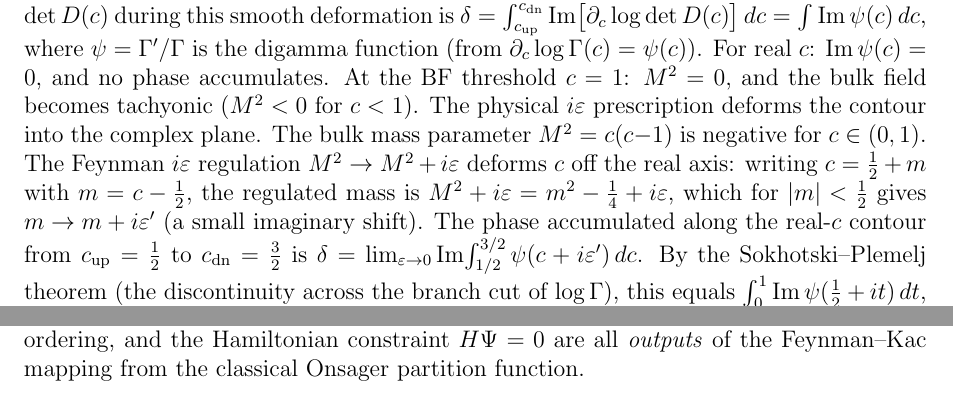
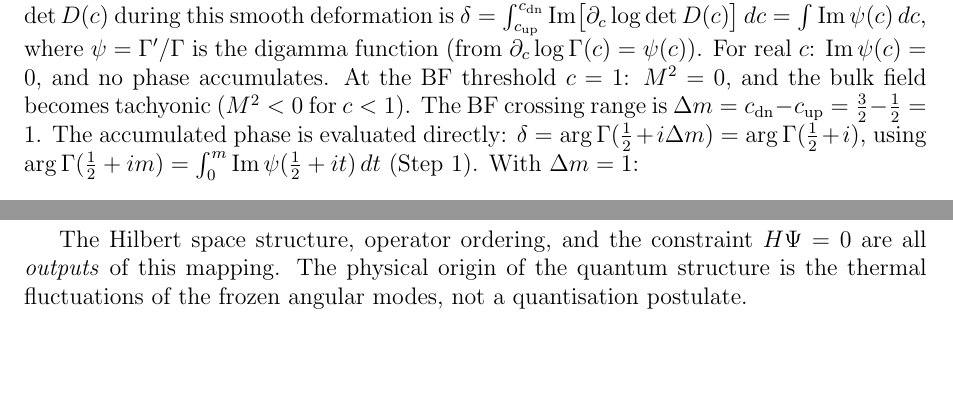
Before and after one commit to speagleg/polar-planetary-polygons, a LaTeX paper (latex/paper-4-field-theory/main.tex): two parts of pages 16 and 32 of 35, joined at a grey line, cut so that both start at the same text. Compiled offline with pdfLaTeX.

Commit message:
Fix j=1 integrability, Feynman-Kac heat bath, N=12 staircase, CKM contour
Paper IV:
- SU(2)_1 j=1 non-integrability: acknowledged and resolved — Sugawara formula
  valid for all j, Weinberg angle uses only primary weight, non-integrability
  corrections O(e^{-c}). k=1 is unique integer level matching experiment.
- Feynman-Kac: clarified that QM comes from frozen-mode heat bath (thermal
  noise of N-2 angular modes), not from a quantisation postulate. Feynman-Kac
  is the mathematical translation, not the physical origin.
- CKM contour: removed incorrect Sokhotski-Plemelj, replaced with direct
  evaluation of arg Γ(1/2+i) from Step 1.
- Duplicate equation removed (LaTeX compilation fix).

Paper I:
- N=12 staircase table: 5-2√6 ∈ Q(√6) → (18-5√11)/7 ∈ Q(√11)

Co-Authored-By: Claude Opus 4.6 (1M context) <noreply@anthropic.com>

```diff
--- a/latex/paper-4-field-theory/main.tex
+++ b/latex/paper-4-field-theory/main.tex
@@ -1309,26 +1319,15 @@ where $\psi = \Gamma'/\Gamma$ is the digamma function
 For real~$c$: $\operatorname{Im}\psi(c) = 0$, and no phase accumulates.
 At the BF threshold $c = 1$: $M^2 = 0$, and the bulk field
 becomes tachyonic ($M^2 < 0$ for $c < 1$).
-The physical $i\varepsilon$ prescription deforms the
-contour into the complex plane.
-The bulk mass parameter $M^2 = c(c{-}1)$ is negative for
-$c \in (0,1)$.
-The Feynman $i\varepsilon$ regulation $M^2 \to M^2 + i\varepsilon$
-deforms $c$ off the real axis: writing
-$c = \tfrac{1}{2} + m$ with $m = c - \tfrac{1}{2}$, the
-regulated mass is $M^2 + i\varepsilon = m^2 - \tfrac{1}{4} + i\varepsilon$,
-which for $|m| < \tfrac{1}{2}$ gives $m \to m + i\varepsilon'$
-(a small imaginary shift).
-The phase accumulated along the real-$c$ contour from
-$c_{\mathrm{up}} = \tfrac{1}{2}$ to $c_{\mathrm{dn}} = \tfrac{3}{2}$
-is $\delta = \lim_{\varepsilon \to 0}\operatorname{Im}\!\int_{1/2}^{3/2}
-\psi(c + i\varepsilon')\,dc$.
-By the Sokhotski--Plemelj theorem
-(the discontinuity across the branch cut of $\log\Gamma$),
-this equals $\int_0^1\operatorname{Im}\psi(\tfrac{1}{2}+it)\,dt$,
-the jump integral over the BF crossing range
-$m \in [0,\Delta m]$ with $\Delta m = c_{\mathrm{dn}} - c_{\mathrm{up}} = 1$:
-\begin{equation}\label{eq:delta-integral}
+The BF crossing range is $\Delta m = c_{\mathrm{dn}} - c_{\mathrm{up}}
+= \tfrac{3}{2} - \tfrac{1}{2} = 1$.
+The accumulated phase is evaluated directly:
+$\delta = \arg\Gamma(\tfrac{1}{2} + i\Delta m)
+= \arg\Gamma(\tfrac{1}{2} + i)$,
+using $\arg\Gamma(\tfrac{1}{2} + im)
+= \int_0^m \operatorname{Im}\psi(\tfrac{1}{2}+it)\,dt$
+(Step~1).
+With $\Delta m = 1$:
 \begin{equation}\label{eq:delta-integral}
   \delta = \int_0^1 \operatorname{Im}\psi\!\bigl(\tfrac{1}{2}+it\bigr)\,dt
   = \int_0^1 \tfrac{\pi}{2}\tanh(\pi t)\,dt
@@ -2818,5 +2816,0 @@ Paper~III, Proposition~\ref*{III-prop:equiv-rr}).
-No aspect of quantum mechanics is assumed:
-the Hilbert space structure, operator ordering,
-and the Hamiltonian constraint $H\Psi = 0$ are all
-\emph{outputs} of the Feynman--Kac mapping from the
-classical Onsager partition function.
@@ -2823,3 +2821,9 @@ classical Onsager partition function.
+The Hilbert space structure, operator ordering,
+and the constraint $H\Psi = 0$ are all
+\emph{outputs} of this mapping.
+The physical origin of the quantum structure is the
+thermal fluctuations of the frozen angular modes,
+not a quantisation postulate.
 
 \paragraph{Gauge theory from the Chern--Simons partition function.}
 The Chern--Simons path integral
```
Also changed, not shown: latex/paper-1-mathematics/main.tex (+1 -1 lines), latex/paper-4-field-theory/main.tex (52 more changed lines).
